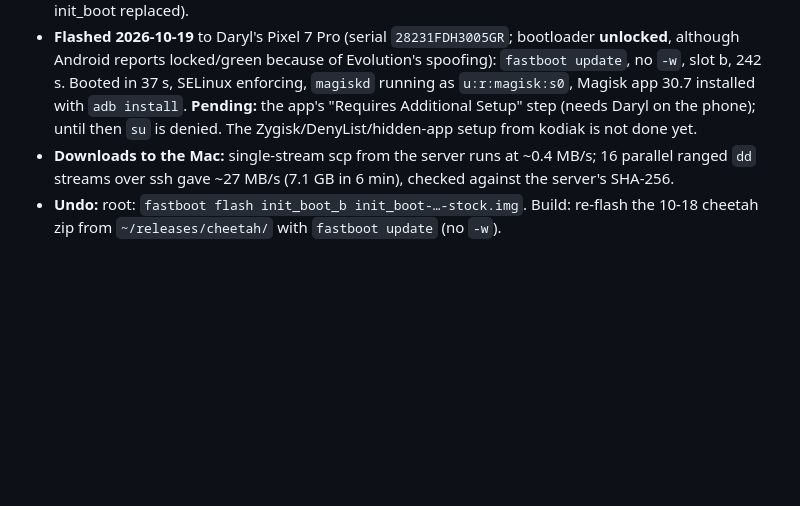
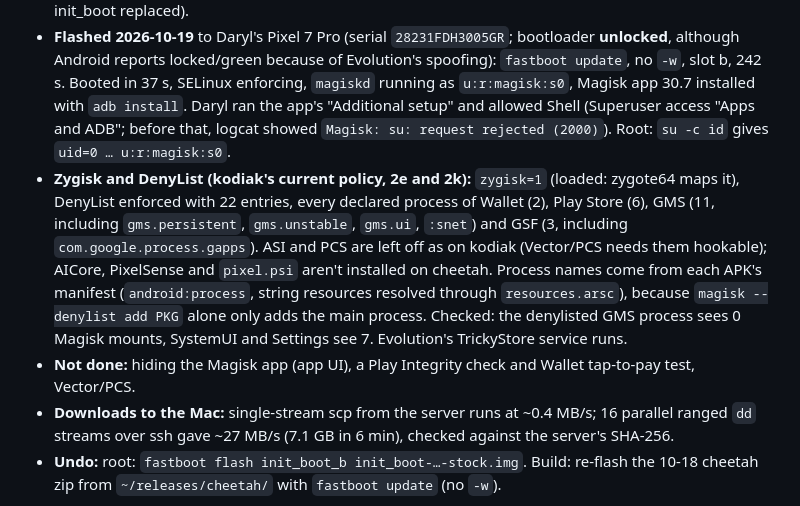
Before and after one commit to denson9874/Denson9874-Device-Central, a Markdown page: evolution-kodiak/HANDOFF.md, the part around the change. GitHub-like rendering; blank space fills up the shorter version.

Commit message:
evolution-kodiak: HANDOFF 2ai: cheetah rooted, Zygisk and 22-entry DenyList verified
Co-Authored-By: Claude Opus 5.5 <noreply@anthropic.com>

```diff
--- a/evolution-kodiak/HANDOFF.md
+++ b/evolution-kodiak/HANDOFF.md
@@ -1829,8 +1829,16 @@ with its allowlist (`CAPTURE_AUDIO_OUTPUT`, `CONTROL_INCALL_EXPERIENCE`) in `/sy
 - **Flashed 2026-10-19** to Daryl's Pixel 7 Pro (serial `28231FDH3005GR`; bootloader **unlocked**, although Android
   reports locked/green because of Evolution's spoofing): `fastboot update`, no `-w`, slot b, 242 s. Booted in 37 s,
   SELinux enforcing, `magiskd` running as `u:r:magisk:s0`, Magisk app 30.7 installed with `adb install`.
-  **Pending:** the app's "Requires Additional Setup" step (needs Daryl on the phone); until then `su` is denied.
-  The Zygisk/DenyList/hidden-app setup from kodiak is not done yet.
+  Daryl ran the app's "Additional setup" and allowed Shell (Superuser access "Apps and ADB"; before that,
+  logcat showed `Magisk: su: request rejected (2000)`). Root: `su -c id` gives `uid=0 … u:r:magisk:s0`.
+- **Zygisk and DenyList (kodiak's current policy, 2e and 2k):** `zygisk=1` (loaded: zygote64 maps it), DenyList
+  enforced with 22 entries, every declared process of Wallet (2), Play Store (6), GMS (11, including
+  `gms.persistent`, `gms.unstable`, `gms.ui`, `:snet`) and GSF (3, including `com.google.process.gapps`). ASI and
+  PCS are left off as on kodiak (Vector/PCS needs them hookable); AICore, PixelSense and `pixel.psi` aren't
+  installed on cheetah. Process names come from each APK's manifest (`android:process`, string resources resolved
+  through `resources.arsc`), because `magisk --denylist add PKG` alone only adds the main process. Checked: the
+  denylisted GMS process sees 0 Magisk mounts, SystemUI and Settings see 7. Evolution's TrickyStore service runs.
+- **Not done:** hiding the Magisk app (app UI), a Play Integrity check and Wallet tap-to-pay test, Vector/PCS.
 - **Downloads to the Mac:** single-stream scp from the server runs at ~0.4 MB/s; 16 parallel ranged `dd` streams
   over ssh gave ~27 MB/s (7.1 GB in 6 min), checked against the server's SHA-256.
 - **Undo:** root: `fastboot flash init_boot_b init_boot-…-stock.img`. Build: re-flash the 10-18 cheetah zip from
```
